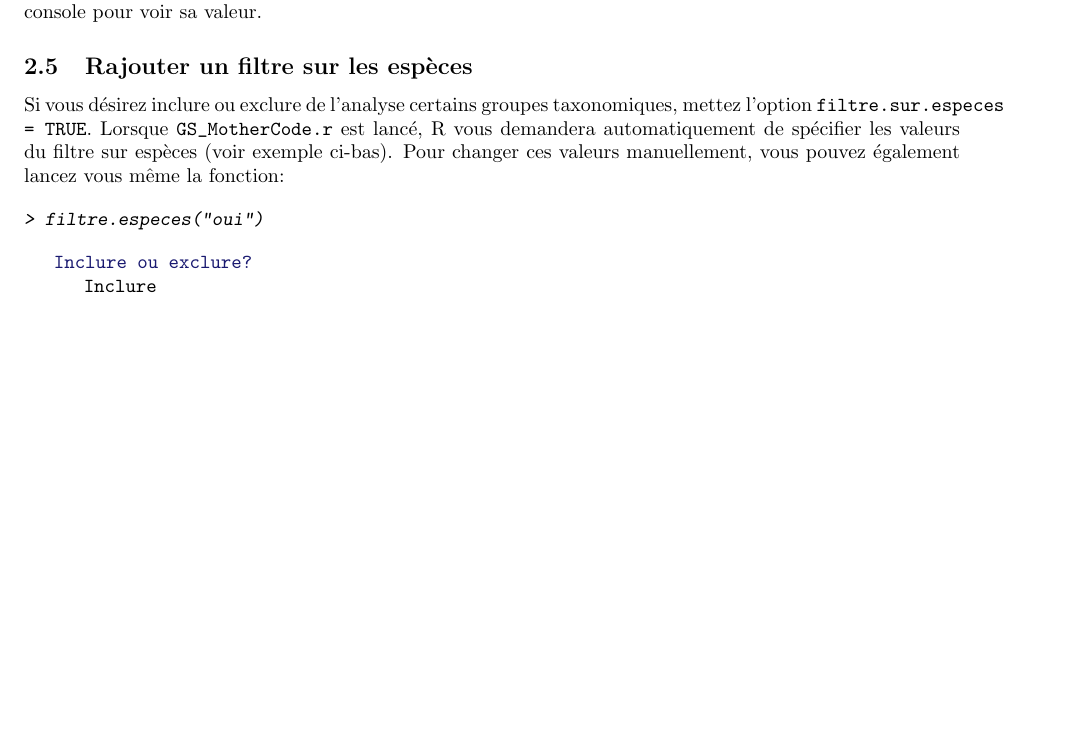
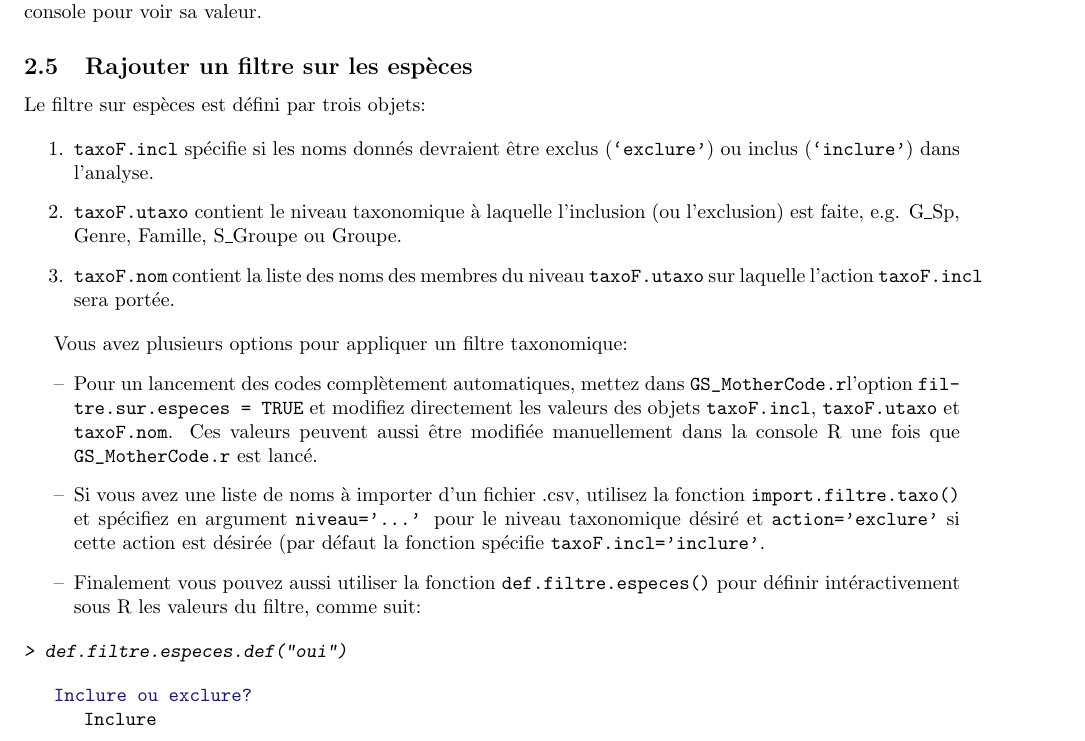
Before and after one commit to lauratboyer/cw-ginger-soproner, a LaTeX document (GS_R_Code_Description.tex): part of page 6 of 10, cut so that both start at the same text, the shorter picture padded with empty space. The pictures show the PDF file GS_R_Code_Description.pdf that the author committed with the source.

Commit message:
fixe bug filtre especes

```diff
--- a/GS_R_Code_Description.tex
+++ b/GS_R_Code_Description.tex
@@ -341,17 +341,41 @@ précédence. A tout moment vous pouvez tapez
 
 \subsection{Rajouter un filtre sur les espèces}
 \label{filtre::sp}
-Si vous désirez inclure ou exclure de l'analyse certains groupes
-taxonomiques, mettez l'option \texttt{filtre.sur.especes =
-  TRUE}. Lorsque \mcode {} est lancé, R vous
-demandera automatiquement de spécifier les valeurs du filtre sur
-espèces (voir exemple ci-bas). Pour changer ces valeurs manuellement,
-vous pouvez également lancez
-vous même la fonction:
+Le filtre sur espèces est défini par trois objets:
 
+\begin{enumerate}
+  \item \texttt{taxoF.incl} spécifie si les noms donnés devraient être
+    exclus (\texttt{`exclure'}) ou inclus (\texttt{`inclure'}) dans
+    l'analyse.
+  \item \texttt{taxoF.utaxo} contient le niveau taxonomique à laquelle
+    l'inclusion (ou l'exclusion) est faite, e.g. G\_Sp, Genre,
+    Famille, S\_Groupe ou Groupe.
+   \item \texttt{taxoF.nom} contient la liste des noms des membres du
+     niveau \texttt{taxoF.utaxo} sur laquelle l'action
+     \texttt{taxoF.incl} sera portée.
+\end{enumerate}
+
+Vous avez plusieurs options pour appliquer un filtre taxonomique:
+\begin{itemize}
+\item[--] Pour un lancement des codes complètement automatiques, mettez dans
+\mcode l'option \texttt{filtre.sur.especes =  TRUE} et modifiez
+directement les valeurs des objets
+\texttt{taxoF.incl}, \texttt{taxoF.utaxo} et \texttt{taxoF.nom}. Ces
+valeurs peuvent aussi être modifiée manuellement dans la console R une
+fois que \mcode{} est lancé.
+\item[--] Si vous avez une liste de noms à importer
+d'un fichier .csv, utilisez la fonction \texttt{import.filtre.taxo()}
+et spécifiez en argument \texttt{niveau='...'} pour le niveau
+taxonomique désiré et \texttt{action='exclure'} si cette action est
+désirée (par défaut la fonction spécifie
+\texttt{taxoF.incl='inclure'}.
+\item[--] Finalement vous pouvez aussi utiliser
+la fonction \texttt{def.filtre.especes()} pour définir intéractivement
+sous R les valeurs du filtre, comme suit:
+\end{itemize}
 \begin{Schunk}
 \begin{Sinput}
-> filtre.especes("oui")
+> def.filtre.especes.def("oui")
 \end{Sinput}
 \end{Schunk}
 
```
Also changed, not shown: GS_R_Code_Description.pdf, GS_R_Code_Description.tex (6 more changed lines), 1 other file.
